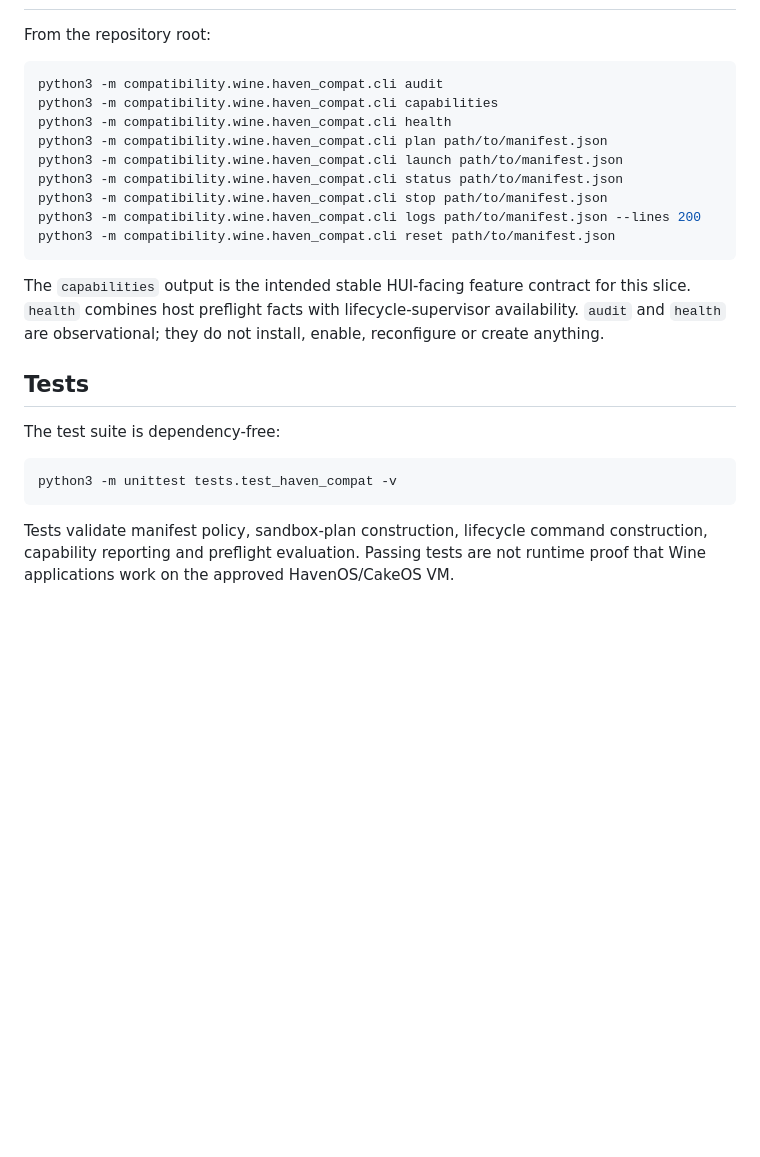
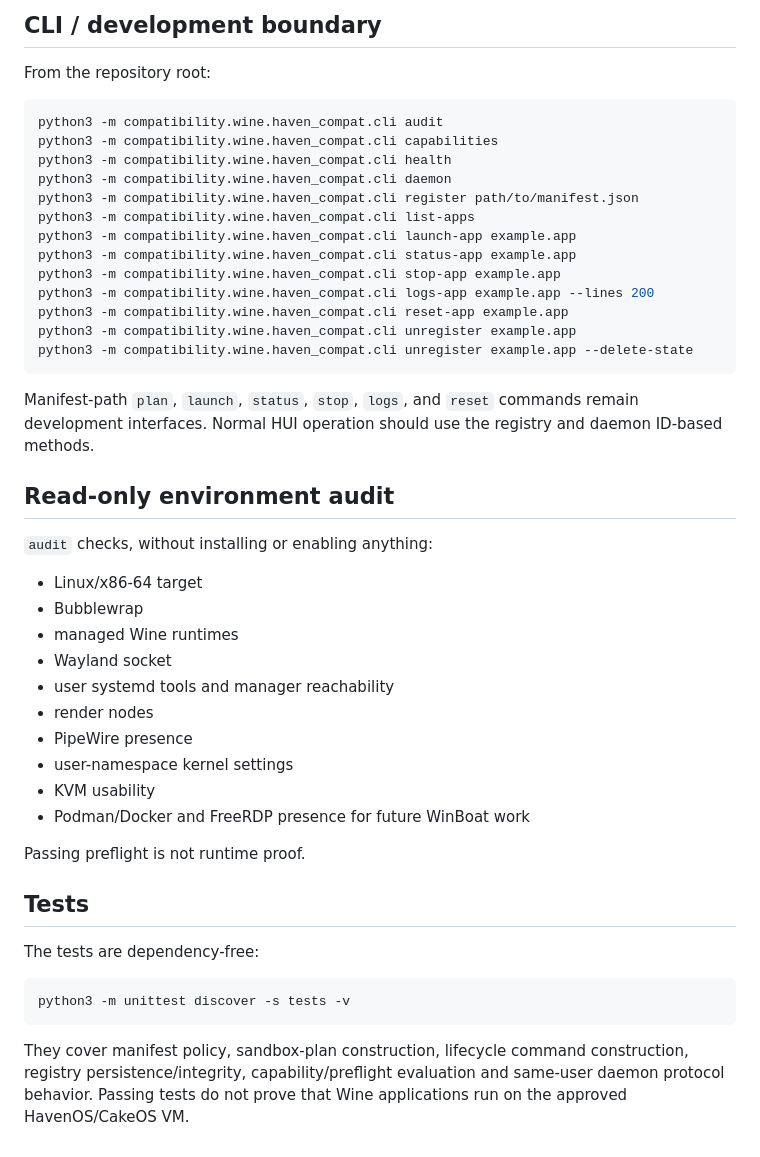
Before and after one commit to CroakyJake12/CakeOS, a Markdown page: compatibility/wine/README.md, the part around one of its changes. GitHub-like rendering; blank space fills up the shorter version.

````diff
--- a/compatibility/wine/README.md
+++ b/compatibility/wine/README.md
@@ -88,3 +149,4 @@ The service manager itself receives only the minimum session routing environment
+## CLI / development boundary
 
 From the repository root:
 
@@ -92,22 +154,43 @@ From the repository root:
 python3 -m compatibility.wine.haven_compat.cli audit
 python3 -m compatibility.wine.haven_compat.cli capabilities
 python3 -m compatibility.wine.haven_compat.cli health
-python3 -m compatibility.wine.haven_compat.cli plan path/to/manifest.json
-python3 -m compatibility.wine.haven_compat.cli launch path/to/manifest.json
-python3 -m compatibility.wine.haven_compat.cli status path/to/manifest.json
-python3 -m compatibility.wine.haven_compat.cli stop path/to/manifest.json
-python3 -m compatibility.wine.haven_compat.cli logs path/to/manifest.json --lines 200
-python3 -m compatibility.wine.haven_compat.cli reset path/to/manifest.json
+python3 -m compatibility.wine.haven_compat.cli daemon
+python3 -m compatibility.wine.haven_compat.cli register path/to/manifest.json
+python3 -m compatibility.wine.haven_compat.cli list-apps
+python3 -m compatibility.wine.haven_compat.cli launch-app example.app
+python3 -m compatibility.wine.haven_compat.cli status-app example.app
+python3 -m compatibility.wine.haven_compat.cli stop-app example.app
+python3 -m compatibility.wine.haven_compat.cli logs-app example.app --lines 200
+python3 -m compatibility.wine.haven_compat.cli reset-app example.app
+python3 -m compatibility.wine.haven_compat.cli unregister example.app
+python3 -m compatibility.wine.haven_compat.cli unregister example.app --delete-state
 ```
 
-The `capabilities` output is the intended stable HUI-facing feature contract for this slice. `health` combines host preflight facts with lifecycle-supervisor availability. `audit` and `health` are observational; they do not install, enable, reconfigure or create anything.
+Manifest-path `plan`, `launch`, `status`, `stop`, `logs`, and `reset` commands remain development interfaces. Normal HUI operation should use the registry and daemon ID-based methods.
+
+## Read-only environment audit
+
+`audit` checks, without installing or enabling anything:
+
+- Linux/x86-64 target
+- Bubblewrap
+- managed Wine runtimes
+- Wayland socket
+- user systemd tools and manager reachability
+- render nodes
+- PipeWire presence
+- user-namespace kernel settings
+- KVM usability
+- Podman/Docker and FreeRDP presence for future WinBoat work
+
+Passing preflight is not runtime proof.
 
 ## Tests
 
-The test suite is dependency-free:
+The tests are dependency-free:
 
 ```sh
-python3 -m unittest tests.test_haven_compat -v
+python3 -m unittest discover -s tests -v
 ```
 
-Tests validate manifest policy, sandbox-plan construction, lifecycle command construction, capability reporting and preflight evaluation. Passing tests are not runtime proof that Wine applications work on the approved HavenOS/CakeOS VM.
+They cover manifest policy, sandbox-plan construction, lifecycle command construction, registry persistence/integrity, capability/preflight evaluation and same-user daemon protocol behavior. Passing tests do not prove that Wine applications run on the approved HavenOS/CakeOS VM.
````
Also changed, not shown: other parts of compatibility/wine/README.md (+87 -26 lines).
